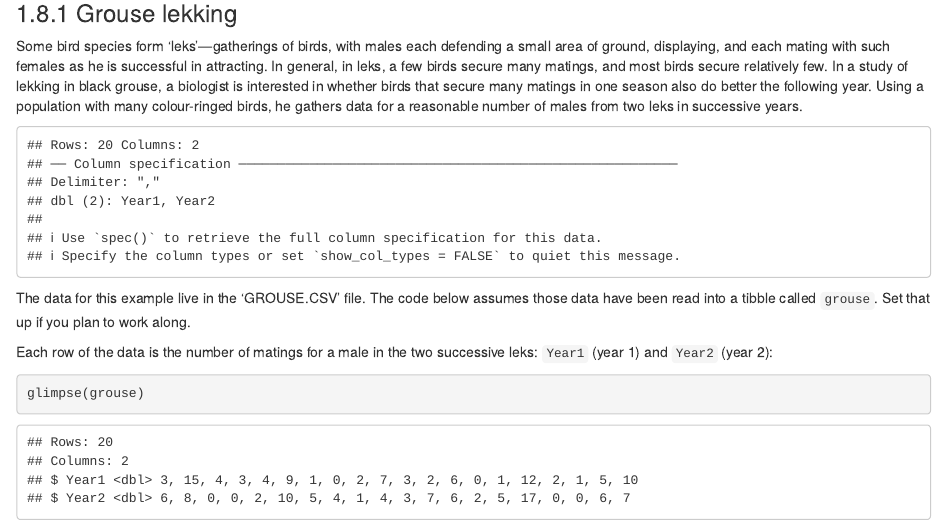
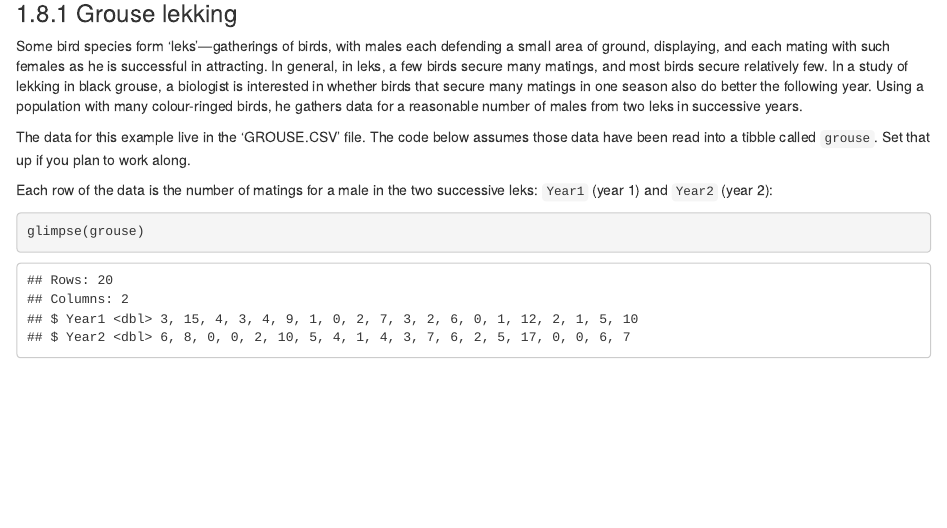
Before and after one commit to tuos-bio-data-skills/intro-stats-book, an R Markdown document (8_04_non_parametric_tests.Rmd): the page in a window 1100 px wide, from 9480 px down. Rendered offline with R 4.5, knitr and Pandoc, with nearby package versions; drawn as R Markdown's standard HTML page in place of the format the file asks for; some code elsewhere in the file could not run offline; common packages that the code uses without loading them are loaded.

Commit message:
hide readr output in non-param chapter

````diff
--- a/8_04_non_parametric_tests.Rmd
+++ b/8_04_non_parametric_tests.Rmd
@@ -349,7 +349,7 @@ Spearman's rank correlation is somewhat less powerful (roughly 91% in some evalu
 
 Some bird species form 'leks'---gatherings of birds, with males each defending a small area of ground, displaying, and each mating with such females as he is successful in attracting. In general, in leks, a few birds secure many matings, and most birds secure relatively few. In a study of lekking in black grouse, a biologist is interested in whether birds that secure many matings in one season also do better the following year. Using a population with many colour-ringed birds, he gathers data for a reasonable number of males from two leks in successive years.
 
-```{r, echo=FALSE}
+```{r, include=FALSE}
 grouse <- readr::read_csv("./data_csv/GROUSE.CSV")
 ```
 
````
